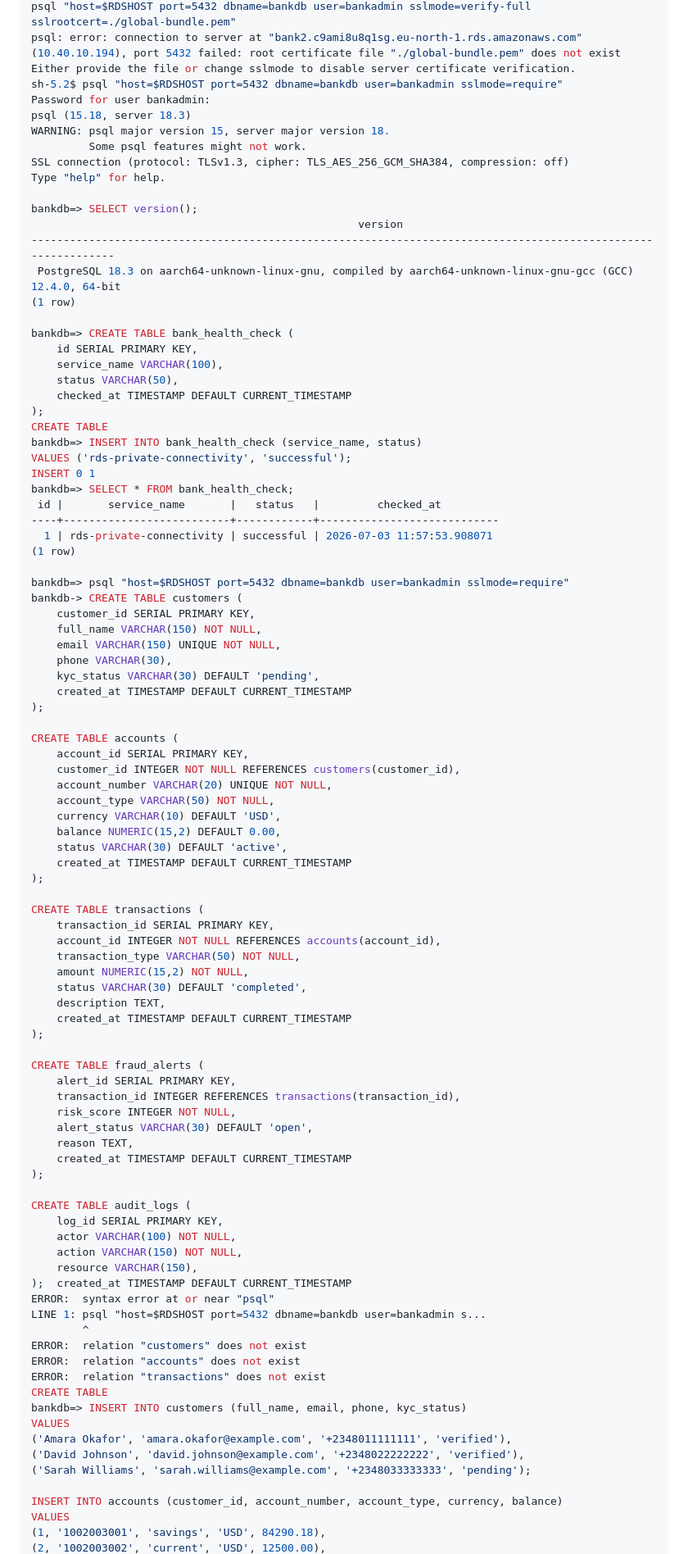
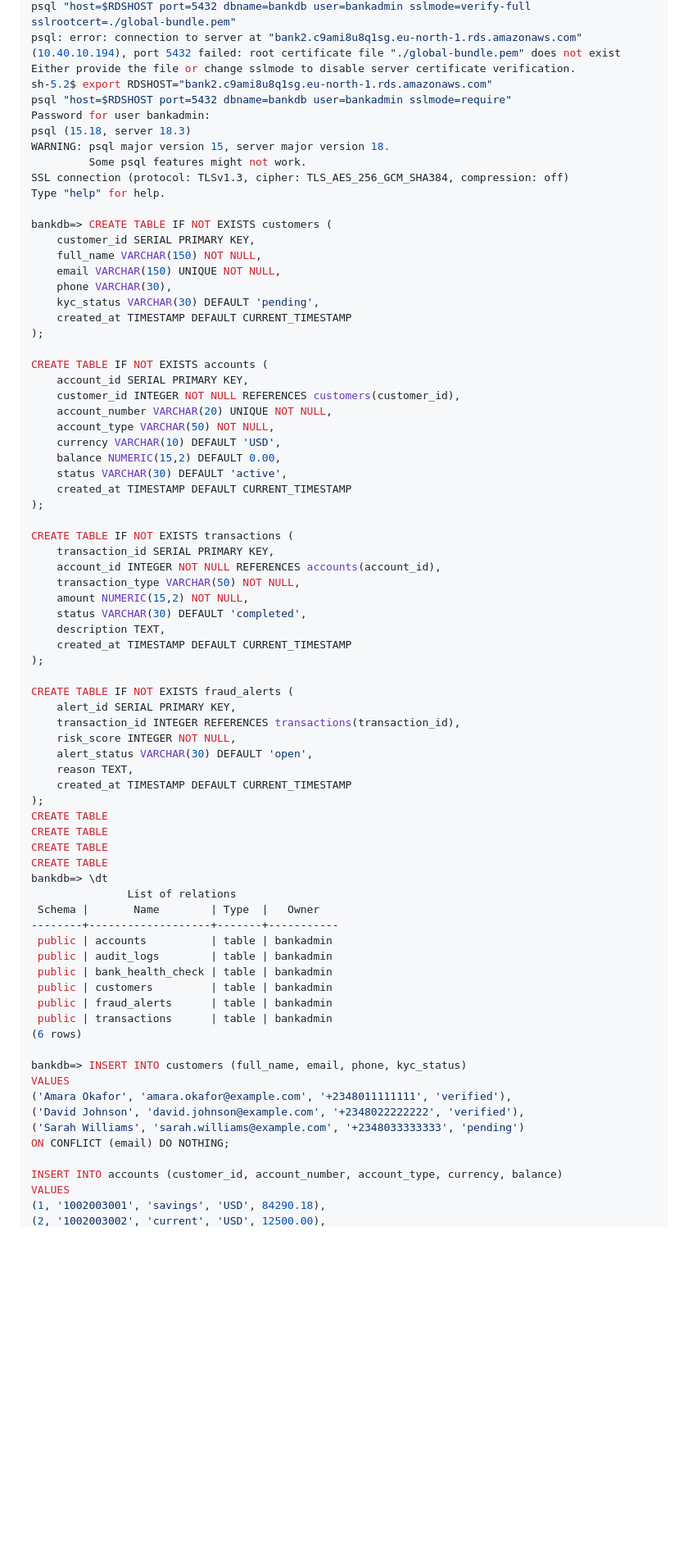
Before and after one commit to Agu-nwa/Secure-Bank-Architecture-Lab, a Markdown page: README.md, the part around one of its changes. Shown at 82% size. GitHub-like rendering; blank space fills up the shorter version.

```diff
--- a/README.md
+++ b/README.md
@@ -978,7 +979,8 @@ sh-5.2$ export RDSHOST="bank2.c9ami8u8q1sg.eu-north-1.rds.amazonaws.com"
 psql "host=$RDSHOST port=5432 dbname=bankdb user=bankadmin sslmode=verify-full sslrootcert=./global-bundle.pem"
 psql: error: connection to server at "bank2.c9ami8u8q1sg.eu-north-1.rds.amazonaws.com" (10.40.10.194), port 5432 failed: root certificate file "./global-bundle.pem" does not exist
 Either provide the file or change sslmode to disable server certificate verification.
-sh-5.2$ psql "host=$RDSHOST port=5432 dbname=bankdb user=bankadmin sslmode=require"
+sh-5.2$ export RDSHOST="bank2.c9ami8u8q1sg.eu-north-1.rds.amazonaws.com"
+psql "host=$RDSHOST port=5432 dbname=bankdb user=bankadmin sslmode=require"
 Password for user bankadmin:
 psql (15.18, server 18.3)
 WARNING: psql major version 15, server major version 18.
@@ -986,30 +988,7 @@ WARNING: psql major version 15, server major version 18.
 SSL connection (protocol: TLSv1.3, cipher: TLS_AES_256_GCM_SHA384, compression: off)
 Type "help" for help.
 
-bankdb=> SELECT version();
-                                                   version
---------------------------------------------------------------------------------------------------------------
- PostgreSQL 18.3 on aarch64-unknown-linux-gnu, compiled by aarch64-unknown-linux-gnu-gcc (GCC) 12.4.0, 64-bit
-(1 row)
-
-bankdb=> CREATE TABLE bank_health_check (
-    id SERIAL PRIMARY KEY,
-    service_name VARCHAR(100),
-    status VARCHAR(50),
-    checked_at TIMESTAMP DEFAULT CURRENT_TIMESTAMP
-);
-CREATE TABLE
-bankdb=> INSERT INTO bank_health_check (service_name, status)
-VALUES ('rds-private-connectivity', 'successful');
-INSERT 0 1
-bankdb=> SELECT * FROM bank_health_check;
- id |       service_name       |   status   |         checked_at
-----+--------------------------+------------+----------------------------
-  1 | rds-private-connectivity | successful | 2026-07-03 11:57:53.908071
-(1 row)
-
-bankdb=> psql "host=$RDSHOST port=5432 dbname=bankdb user=bankadmin sslmode=require"
-bankdb-> CREATE TABLE customers (
+bankdb=> CREATE TABLE IF NOT EXISTS customers (
     customer_id SERIAL PRIMARY KEY,
     full_name VARCHAR(150) NOT NULL,
     email VARCHAR(150) UNIQUE NOT NULL,
@@ -1018,7 +997,7 @@ bankdb-> CREATE TABLE customers (
     created_at TIMESTAMP DEFAULT CURRENT_TIMESTAMP
 );
 
-CREATE TABLE accounts (
+CREATE TABLE IF NOT EXISTS accounts (
     account_id SERIAL PRIMARY KEY,
     customer_id INTEGER NOT NULL REFERENCES customers(customer_id),
     account_number VARCHAR(20) UNIQUE NOT NULL,
@@ -1029,7 +1008,7 @@ CREATE TABLE accounts (
     created_at TIMESTAMP DEFAULT CURRENT_TIMESTAMP
 );
 
-CREATE TABLE transactions (
+CREATE TABLE IF NOT EXISTS transactions (
     transaction_id SERIAL PRIMARY KEY,
     account_id INTEGER NOT NULL REFERENCES accounts(account_id),
     transaction_type VARCHAR(50) NOT NULL,
@@ -1039,7 +1018,7 @@ CREATE TABLE transactions (
     created_at TIMESTAMP DEFAULT CURRENT_TIMESTAMP
 );
 
-CREATE TABLE fraud_alerts (
+CREATE TABLE IF NOT EXISTS fraud_alerts (
     alert_id SERIAL PRIMARY KEY,
     transaction_id INTEGER REFERENCES transactions(transaction_id),
     risk_score INTEGER NOT NULL,
@@ -1047,25 +1026,28 @@ CREATE TABLE fraud_alerts (
     reason TEXT,
     created_at TIMESTAMP DEFAULT CURRENT_TIMESTAMP
 );
+CREATE TABLE
+CREATE TABLE
+CREATE TABLE
+CREATE TABLE
+bankdb=> \dt
+               List of relations
+ Schema |       Name        | Type  |   Owner
+--------+-------------------+-------+-----------
+ public | accounts          | table | bankadmin
+ public | audit_logs        | table | bankadmin
+ public | bank_health_check | table | bankadmin
+ public | customers         | table | bankadmin
+ public | fraud_alerts      | table | bankadmin
+ public | transactions      | table | bankadmin
+(6 rows)
 
-CREATE TABLE audit_logs (
-    log_id SERIAL PRIMARY KEY,
-    actor VARCHAR(100) NOT NULL,
-    action VARCHAR(150) NOT NULL,
-    resource VARCHAR(150),
-);  created_at TIMESTAMP DEFAULT CURRENT_TIMESTAMP
-ERROR:  syntax error at or near "psql"
-LINE 1: psql "host=$RDSHOST port=5432 dbname=bankdb user=bankadmin s...
-        ^
-ERROR:  relation "customers" does not exist
-ERROR:  relation "accounts" does not exist
-ERROR:  relation "transactions" does not exist
-CREATE TABLE
 bankdb=> INSERT INTO customers (full_name, email, phone, kyc_status)
 VALUES
 ('Amara Okafor', 'amara.okafor@example.com', '+2348011111111', 'verified'),
 ('David Johnson', 'david.johnson@example.com', '+2348022222222', 'verified'),
-('Sarah Williams', 'sarah.williams@example.com', '+2348033333333', 'pending');
+('Sarah Williams', 'sarah.williams@example.com', '+2348033333333', 'pending')
+ON CONFLICT (email) DO NOTHING;
 
 INSERT INTO accounts (customer_id, account_number, account_type, currency, balance)
 VALUES
```
Also changed, not shown: other parts of README.md (+38 -32 lines).
